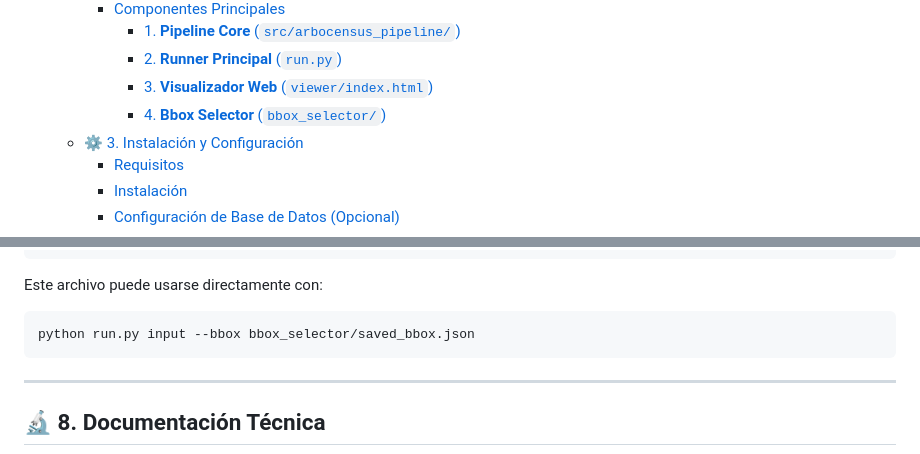
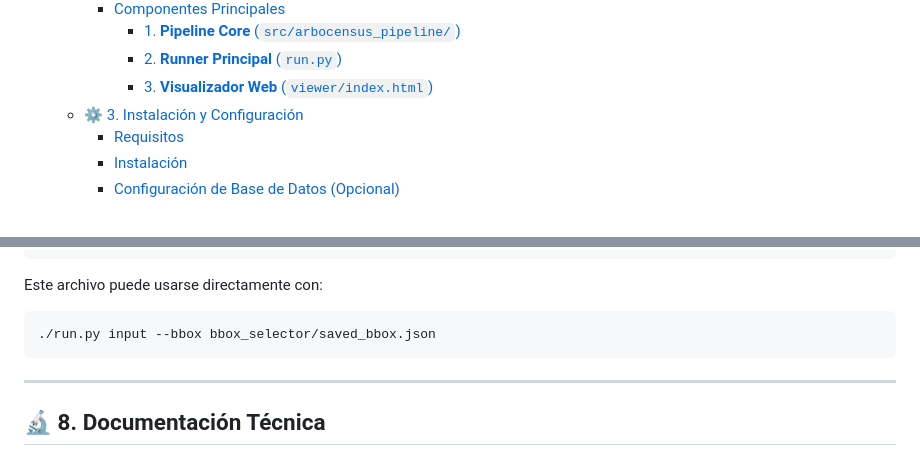
Before and after one commit to AlbertoZuiga/arbocensus, a Markdown page: README.md, 2 parts joined by grey strips. GitHub-like rendering.

````diff
--- a/README.md
+++ b/README.md
@@ -20,7 +20,6 @@ Este proyecto implementa un sistema completo para generar rutas óptimas de cens
       - [1. **Pipeline Core** (`src/arbocensus_pipeline/`)](#1-pipeline-core-srcarbocensus_pipeline)
       - [2. **Runner Principal** (`run.py`)](#2-runner-principal-runpy)
       - [3. **Visualizador Web** (`viewer/index.html`)](#3-visualizador-web-viewerindexhtml)
-      - [4. **Bbox Selector** (`bbox_selector/`)](#4-bbox-selector-bbox_selector)
   - [⚙️ 3. Instalación y Configuración](#️-3-instalación-y-configuración)
     - [Requisitos](#requisitos)
     - [Instalación](#instalación)
@@ -641,7 +637,7 @@ Genera archivo JSON con:
 Este archivo puede usarse directamente con:
 
 ```bash
-python run.py input --bbox bbox_selector/saved_bbox.json
+./run.py input --bbox bbox_selector/saved_bbox.json
 ```
 
 ---
````
Also changed, not shown: other parts of README.md (+13 -16 lines).
